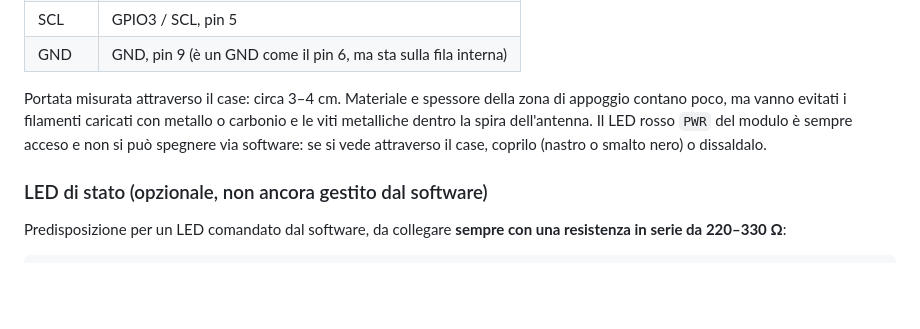
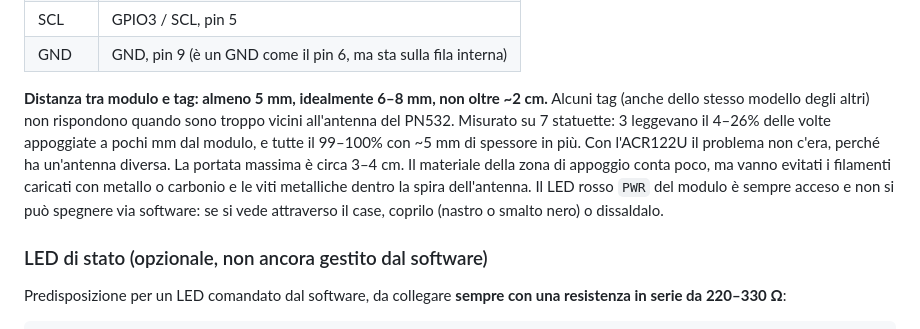
Before and after one commit to davidedori/cucu-device, a Markdown page: README.md, the part around the change. Rendered like a GitHub page; blank space fills up the shorter version.

Commit message:
docs: minimum tag distance from the PN532 antenna (at least 5mm)
Co-Authored-By: Claude Opus 5.5 <noreply@anthropic.com>

```diff
--- a/README.md
+++ b/README.md
@@ -29,7 +29,7 @@ Sul Pi Zero 2 W tutti i collegamenti stanno sulla **fila interna** del connettor
 | SCL | GPIO3 / SCL, pin 5 |
 | GND | GND, pin 9 (è un GND come il pin 6, ma sta sulla fila interna) |
 
-Portata misurata attraverso il case: circa 3–4 cm. Materiale e spessore della zona di appoggio contano poco, ma vanno evitati i filamenti caricati con metallo o carbonio e le viti metalliche dentro la spira dell'antenna. Il LED rosso `PWR` del modulo è sempre acceso e non si può spegnere via software: se si vede attraverso il case, coprilo (nastro o smalto nero) o dissaldalo.
+**Distanza tra modulo e tag: almeno 5 mm, idealmente 6–8 mm, non oltre ~2 cm.** Alcuni tag (anche dello stesso modello degli altri) non rispondono quando sono troppo vicini all'antenna del PN532. Misurato su 7 statuette: 3 leggevano il 4–26% delle volte appoggiate a pochi mm dal modulo, e tutte il 99–100% con ~5 mm di spessore in più. Con l'ACR122U il problema non c'era, perché ha un'antenna diversa. La portata massima è circa 3–4 cm. Il materiale della zona di appoggio conta poco, ma vanno evitati i filamenti caricati con metallo o carbonio e le viti metalliche dentro la spira dell'antenna. Il LED rosso `PWR` del modulo è sempre acceso e non si può spegnere via software: se si vede attraverso il case, coprilo (nastro o smalto nero) o dissaldalo.
 
 ### LED di stato (opzionale, non ancora gestito dal software)
 
```
